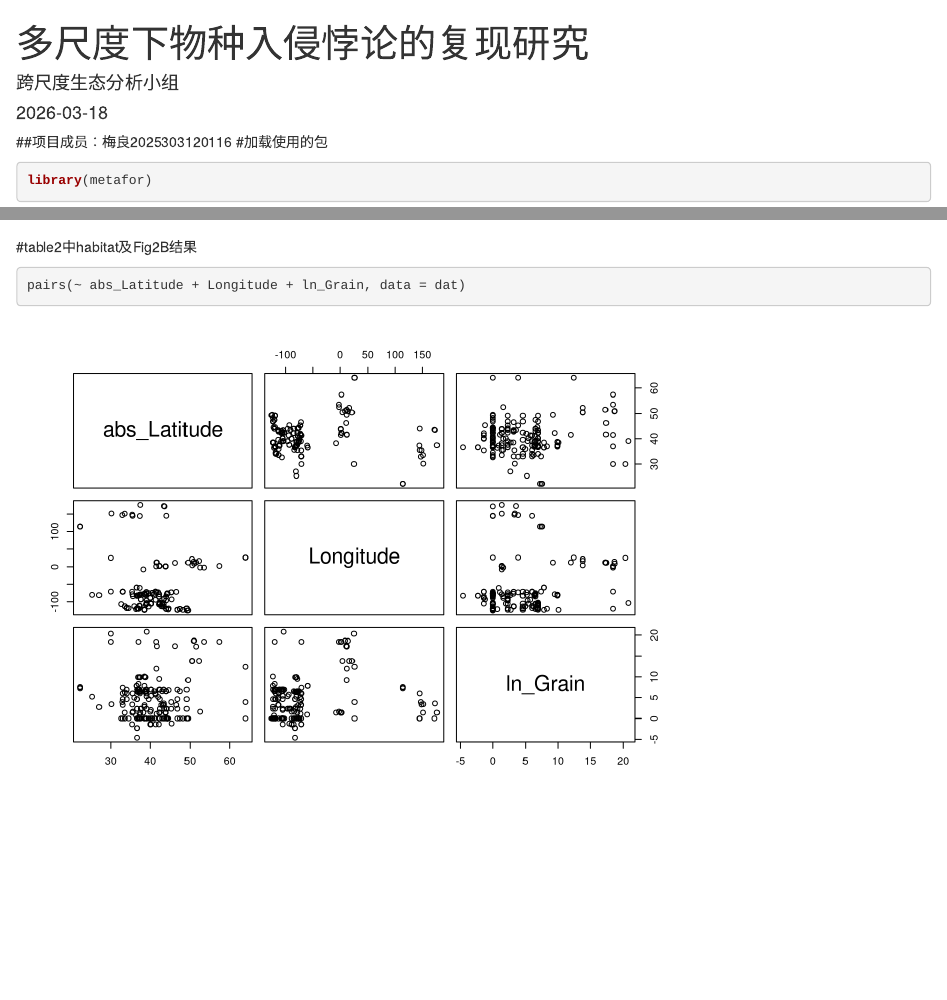
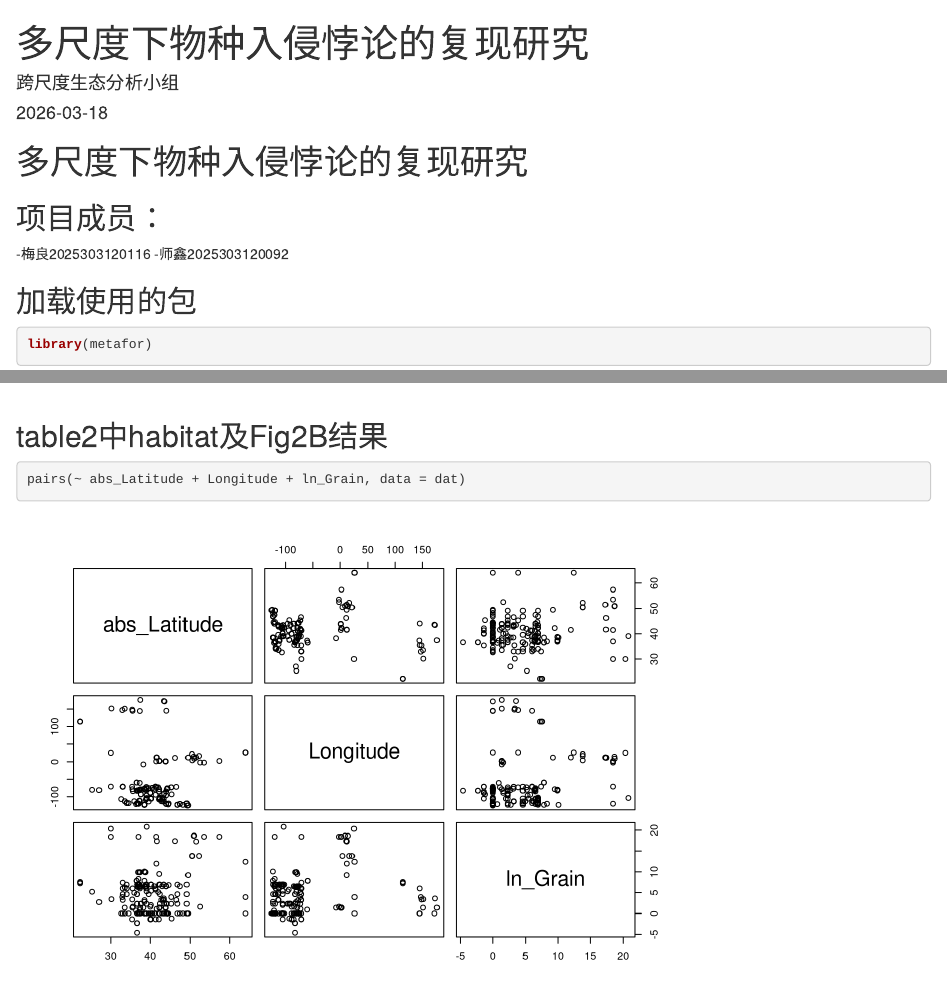
Before and after one commit to D2RS-2026spring/cross-scale-ecology-team-project, an R Markdown document (wzfx.Rmd): the page in a window 1100 px wide, from its top, and a second part further down, joined at a grey line. Rendered offline with R 4.5, knitr and Pandoc, with nearby package versions.

Commit message:
调整内容格式

````diff
--- a/wzfx.Rmd
+++ b/wzfx.Rmd
@@ -4,8 +4,12 @@ author: "跨尺度生态分析小组"
 date: "2026-03-18"
 output: html_document
 ---
-##项目成员：梅良2025303120116
-#加载使用的包
+# 多尺度下物种入侵悖论的复现研究
+## 项目成员：
+ -梅良2025303120116
+ -师鑫2025303120092
+
+## 加载使用的包
 ```{r}
 library(metafor)
 library(plyr)
@@ -57,7 +61,7 @@ text(c(10), -1.5, c("Qm=33.83,df=1,P<0.0001"),cex=1.3,font=1,col="red")
 ```
 
 
-#table2中habitat及Fig2B结果
+## table2中habitat及Fig2B结果
 ```{r}
 pairs(~ abs_Latitude + Longitude + ln_Grain, data = dat)
 dat$Habitat_type<-as.factor(dat$Habitat_type)
````
Also changed, not shown: wzfx.Rmd (10 more changed lines).
